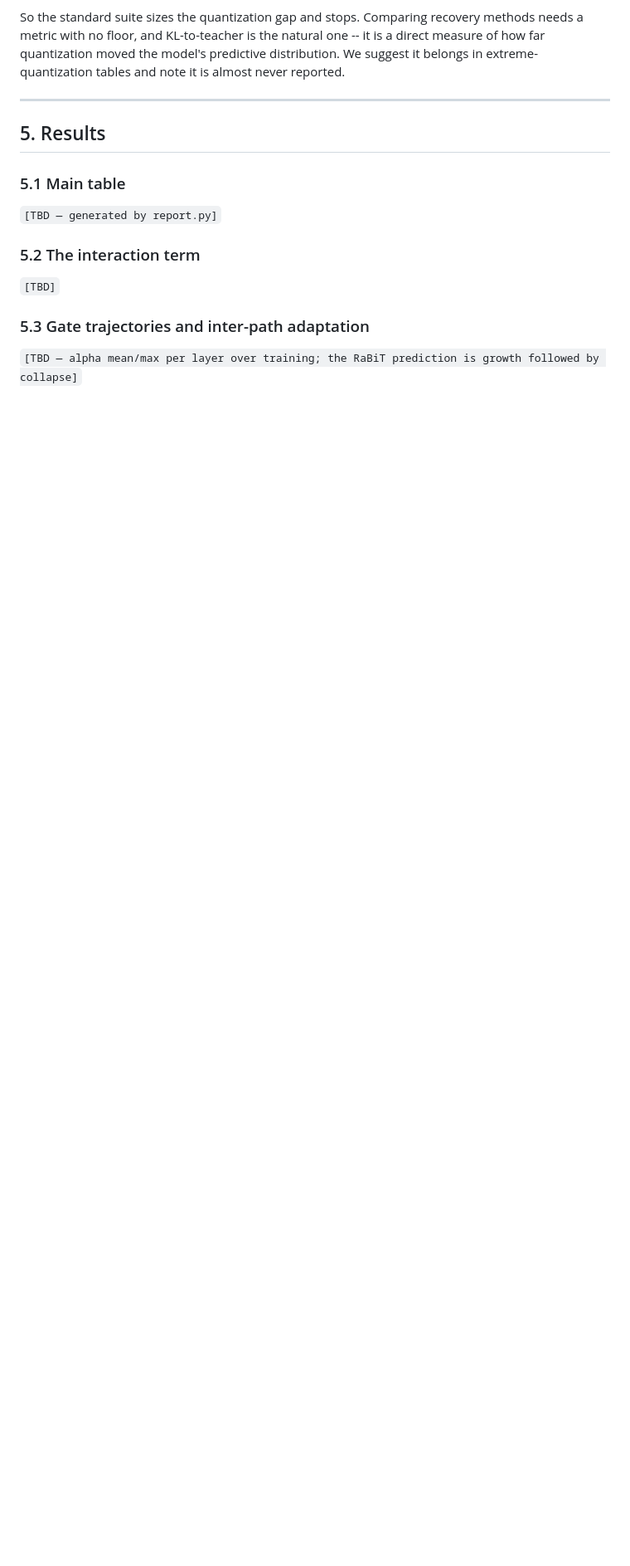
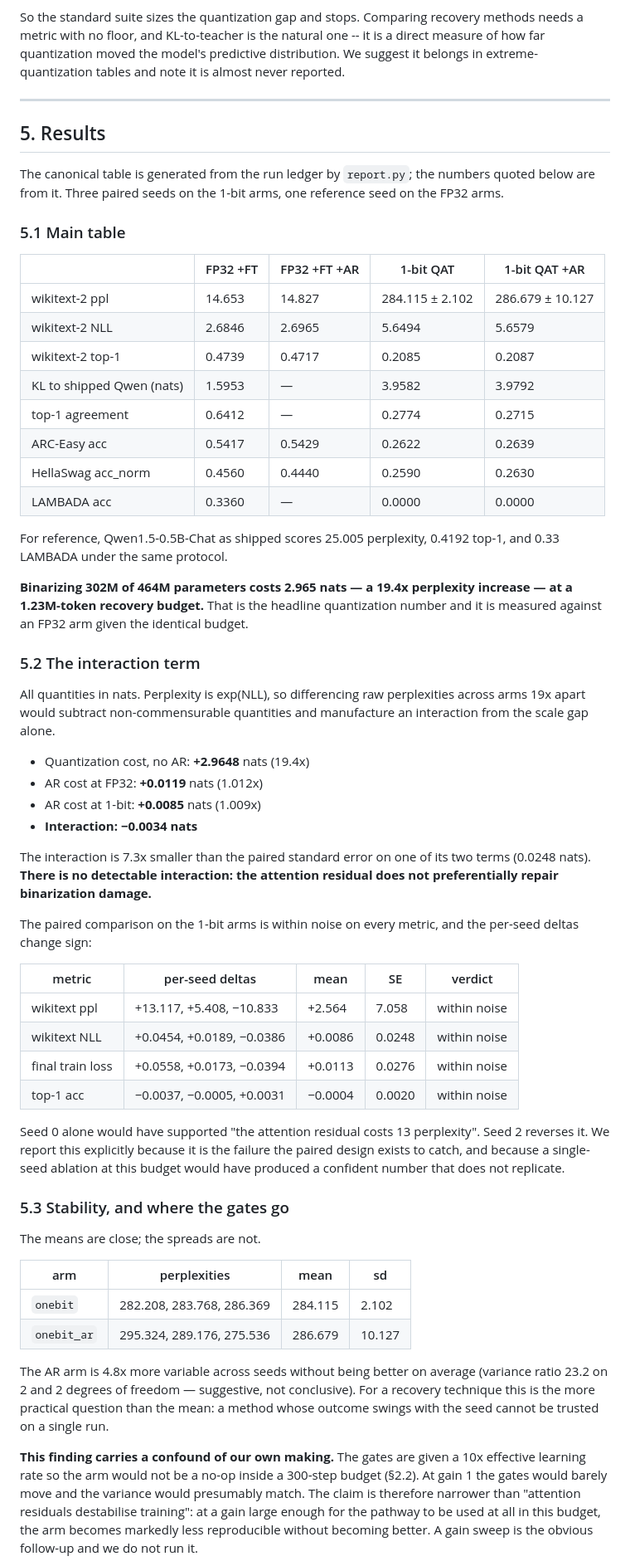
Before and after one commit to ismaelfaro/ResABit, a Markdown page: paper/preprint.md, the part around one of its changes. Shown at 83% size. Rendered like a GitHub page; blank space fills up the shorter version.

Commit message:
docs: write the results section from the completed 2x2
Headline: binarizing 302M of 464M parameters costs 2.965 nats (19.4x
perplexity) at a 1.23M-token recovery budget, and the attention residual
does not reduce it. The interaction term is -0.0034 nats, 7.3x smaller than
the paired standard error on one of its own terms.

Three secondary results, each stated with what limits it: the per-seed
deltas change sign (+13.1, +5.4, -10.8), so a single-seed ablation here
would have produced a confident number that does not replicate; the AR arm
is 4.8x more variable without being better, with our own gate learning-rate
gain named as a confound; and 22 of 23 live gates converge negative, which
is a distinct failure mode from RaBiT's inter-path adaptation and is named
separately rather than folded into it.

```diff
--- a/paper/preprint.md
+++ b/paper/preprint.md
@@ -205,15 +205,83 @@ extreme-quantization tables and note it is almost never reported.
 
 ## 5. Results
 
+The canonical table is generated from the run ledger by `report.py`; the
+numbers quoted below are from it. Three paired seeds on the 1-bit arms, one
+reference seed on the FP32 arms.
+
 ### 5.1 Main table
 
-`[TBD — generated by report.py]`
+| | FP32 +FT | FP32 +FT +AR | 1-bit QAT | 1-bit QAT +AR |
+|---|---|---|---|---|
+| wikitext-2 ppl | 14.653 | 14.827 | 284.115 ± 2.102 | 286.679 ± 10.127 |
+| wikitext-2 NLL | 2.6846 | 2.6965 | 5.6494 | 5.6579 |
+| wikitext-2 top-1 | 0.4739 | 0.4717 | 0.2085 | 0.2087 |
+| KL to shipped Qwen (nats) | 1.5953 | — | 3.9582 | 3.9792 |
+| top-1 agreement | 0.6412 | — | 0.2774 | 0.2715 |
+| ARC-Easy acc | 0.5417 | 0.5429 | 0.2622 | 0.2639 |
+| HellaSwag acc_norm | 0.4560 | 0.4440 | 0.2590 | 0.2630 |
+| LAMBADA acc | 0.3360 | — | 0.0000 | 0.0000 |
+
+For reference, Qwen1.5-0.5B-Chat as shipped scores 25.005 perplexity, 0.4192
+top-1, and 0.33 LAMBADA under the same protocol.
+
+**Binarizing 302M of 464M parameters costs 2.965 nats — a 19.4x perplexity
+increase — at a 1.23M-token recovery budget.** That is the headline
+quantization number and it is measured against an FP32 arm given the
+identical budget.
 
 ### 5.2 The interaction term
 
-`[TBD]`
+All quantities in nats. Perplexity is exp(NLL), so differencing raw
+perplexities across arms 19x apart would subtract non-commensurable
+quantities and manufacture an interaction from the scale gap alone.
 
-### 5.3 Gate trajectories and inter-path adaptation
+- Quantization cost, no AR: **+2.9648** nats (19.4x)
+- AR cost at FP32: **+0.0119** nats (1.012x)
+- AR cost at 1-bit: **+0.0085** nats (1.009x)
+- **Interaction: −0.0034 nats**
 
-`[TBD — alpha mean/max per layer over training; the RaBiT prediction is
-growth followed by collapse]`
+The interaction is 7.3x smaller than the paired standard error on one of its
+two terms (0.0248 nats). **There is no detectable interaction: the attention
+residual does not preferentially repair binarization damage.**
+
+The paired comparison on the 1-bit arms is within noise on every metric, and
+the per-seed deltas change sign:
+
+| metric | per-seed deltas | mean | SE | verdict |
+|---|---|---|---|---|
+| wikitext ppl | +13.117, +5.408, −10.833 | +2.564 | 7.058 | within noise |
+| wikitext NLL | +0.0454, +0.0189, −0.0386 | +0.0086 | 0.0248 | within noise |
+| final train loss | +0.0558, +0.0173, −0.0394 | +0.0113 | 0.0276 | within noise |
+| top-1 acc | −0.0037, −0.0005, +0.0031 | −0.0004 | 0.0020 | within noise |
+
+Seed 0 alone would have supported "the attention residual costs 13
+perplexity". Seed 2 reverses it. We report this explicitly because it is the
+failure the paired design exists to catch, and because a single-seed
+ablation at this budget would have produced a confident number that does not
+replicate.
+
+### 5.3 Stability, and where the gates go
+
+The means are close; the spreads are not.
+
+| arm | perplexities | mean | sd |
+|---|---|---|---|
+| `onebit` | 282.208, 283.768, 286.369 | 284.115 | 2.102 |
+| `onebit_ar` | 295.324, 289.176, 275.536 | 286.679 | 10.127 |
+
+The AR arm is 4.8x more variable across seeds without being better on
+average (variance ratio 23.2 on 2 and 2 degrees of freedom — suggestive, not
+conclusive). For a recovery technique this is the more practical question
+than the mean: a method whose outcome swings with the seed cannot be trusted
+on a single run.
+
+**This finding carries a confound of our own making.** The gates are given a
+10x effective learning rate so the arm would not be a no-op inside a
+300-step budget (§2.2). At gain 1 the gates would barely move and the
+variance would presumably match. The claim is therefore narrower than
+"attention residuals destabilise training": at a gain large enough for the
+pathway to be used at all in this budget, the arm becomes markedly less
+reproducible without becoming better. A gain sweep is the obvious follow-up
+and we do not run it.
+
```
Also changed, not shown: other parts of paper/preprint.md (+26 -0 lines).
